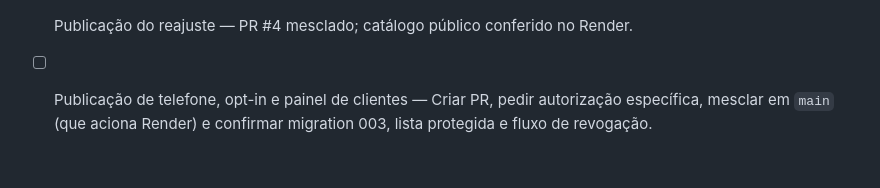
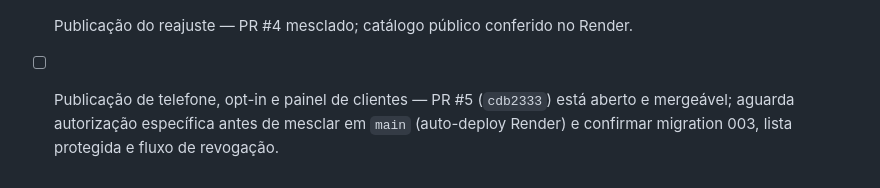
Before and after one commit to VertexBlockchain/vittafarm, a Markdown page: TODO.md, the part around the change. GitHub-like rendering.

Commit message:
Document customer contact PR status

```diff
--- a/TODO.md
+++ b/TODO.md
@@ -22,4 +22,4 @@
 - [x] Publicação da correção de layout e suporte — PR #3 mesclado e implantado no Render.
 - [x] Reajuste de preços preparado — Aplicar aumento mínimo de 30% e arredondar para cima ao próximo final `,90`: Lipoless e Tirzec R$ 629,90; Gluconex R$ 672,90; Tirzedral R$ 393,90; Slimex R$ 637,90; T.G. 15mg R$ 708,90; GHK-Cu R$ 584,90.
 - [x] Publicação do reajuste — PR #4 mesclado; catálogo público conferido no Render.
-- [ ] Publicação de telefone, opt-in e painel de clientes — Criar PR, pedir autorização específica, mesclar em `main` (que aciona Render) e confirmar migration 003, lista protegida e fluxo de revogação.
+- [ ] Publicação de telefone, opt-in e painel de clientes — PR #5 (`cdb2333`) está aberto e mergeável; aguarda autorização específica antes de mesclar em `main` (auto-deploy Render) e confirmar migration 003, lista protegida e fluxo de revogação.
```
